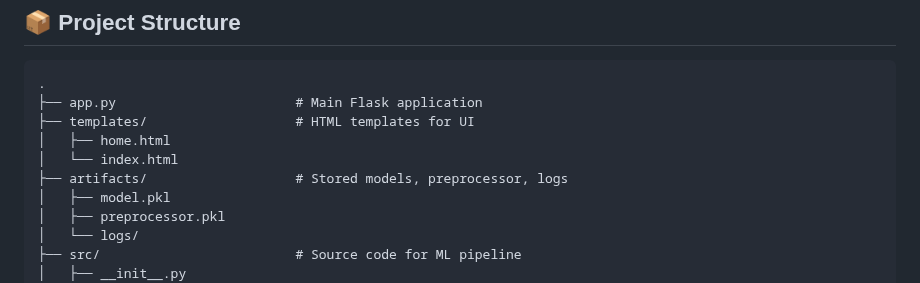
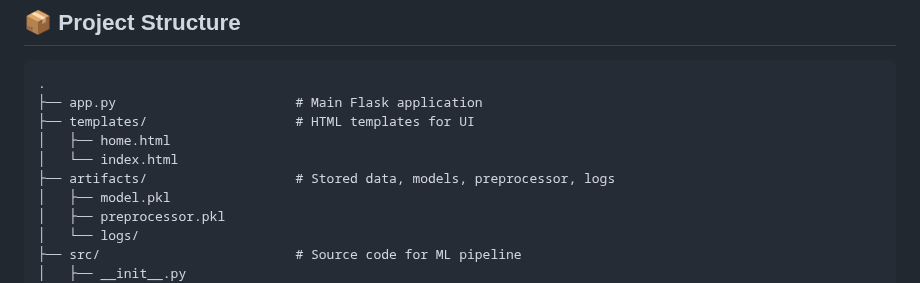
Before and after one commit to AshritWajjala/ML_Project, a Markdown page: README.md, the part around the change. Rendered like a GitHub page.

```diff
--- a/README.md
+++ b/README.md
@@ -49,7 +49,7 @@ A full-stack machine learning web application that predicts a student's **math s
 ├── templates/                   # HTML templates for UI
 │   ├── home.html
 │   └── index.html
-├── artifacts/                   # Stored models, preprocessor, logs
+├── artifacts/                   # Stored data, models, preprocessor, logs
 │   ├── model.pkl
 │   ├── preprocessor.pkl
 │   └── logs/
```
